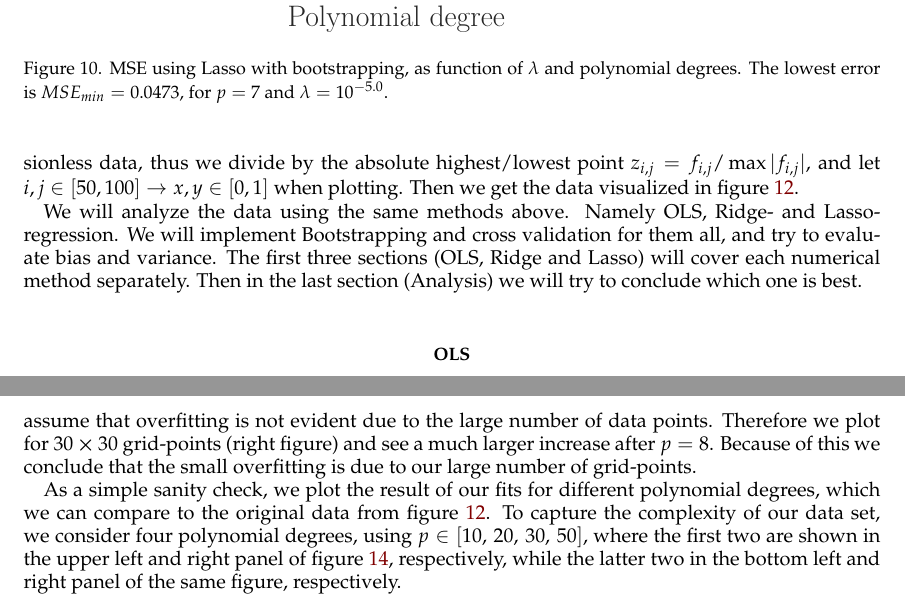
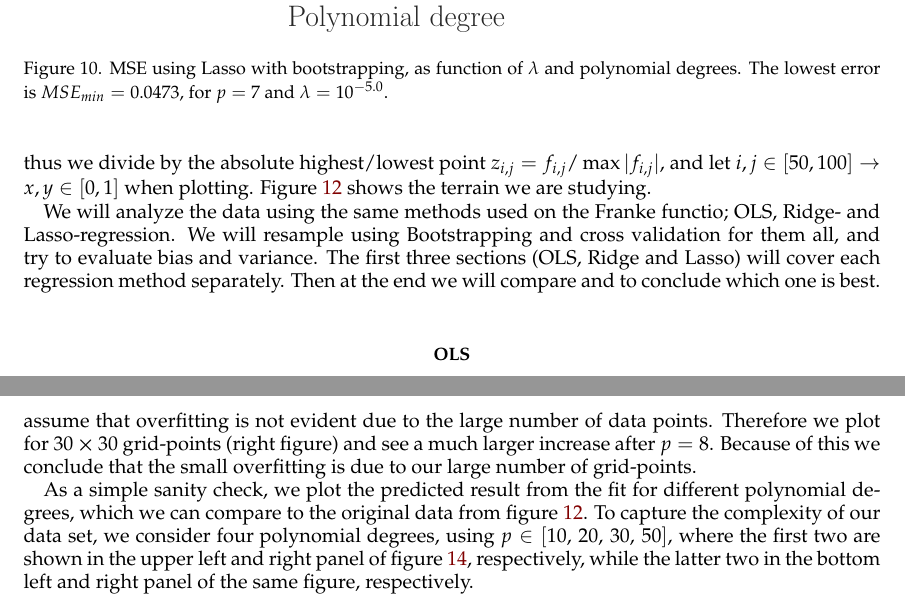
Before and after one commit to sigurdru/FYS-STK4155-Applied-Data-Analysis-and-Machine-Learning, a LaTeX paper (project1/tex/Project1.tex): two parts of pages 15 and 16 of 25, joined at a grey line, cut so that both start at the same text. Compiled offline with pdfLaTeX.

Commit message:
update tex

```diff
--- a/project1/tex/Project1.tex
+++ b/project1/tex/Project1.tex
@@ -422,7 +422,7 @@ As we did for Ridge-regression, we want also to run Lasso with cross-validation.
 
 
 \section*{Exercise 6: Analysis of real data}
-Having used our data analysis methods to study the Franke function we will now move on to study data from the real world. We will consider Norwegian terrain data from here\footnote{\href{https://github.com/CompPhysics/MachineLearning/tree/master/doc/Projects/2021/Project1/DataFiles}{https://github.com/CompPhysics/MachineLearning/tree/master/doc/Projects/2021/Project1/DataFiles}}. Because the datasets are large, we will only consider one small part of \texttt{SRTM\_data\_Norway\_1.tif}, namely $f_{i,j}$ where $i,j\in[50,100]$, i.e. $N=50$ datapoints in each direction. It is useful to consider dimensionless data, thus we divide by the absolute highest/lowest point $z_{i,j} = f_{i,j}/\max{|f_{i,j}|}$, and let $i,j\in[50,100] \rightarrow x,y\in[0,1]$ when plotting. Then we get the data visualized in figure \ref{fig:terrain_raw}.
+Having used our data analysis methods to study the Franke function we will now move on to study data from the real world. We will consider Norwegian terrain data\footnote{\href{https://github.com/CompPhysics/MachineLearning/tree/master/doc/Projects/2021/Project1/DataFiles}{https://github.com/CompPhysics/MachineLearning/tree/master/doc/Projects/2021/Project1/DataFiles}}. Because the datasets are large, we will only consider one small part of \texttt{SRTM\_data\_Norway\_1.tif}, namely $f_{i,j}$ where $i,j\in[50,100]$, i.e. $N=50$ datapoints in each direction. It is useful to consider dimensionless data, thus we divide by the absolute highest/lowest point $z_{i,j} = f_{i,j}/\max{|f_{i,j}|}$, and let $i,j\in[50,100] \rightarrow x,y\in[0,1]$ when plotting. Figure \ref{fig:terrain_raw} shows the terrain we are studying.
 
 \begin{figure}[h]
 	\includegraphics[width=\linewidth]{SRTM_rawdata_n50.pdf}
@@ -430,7 +430,7 @@ Having used our data analysis methods to study the Franke function we will now m
 	\label{fig:terrain_raw}
 \end{figure}
 
-We will analyze the data using the same methods above. Namely OLS, Ridge- and Lasso-regression. We will implement Bootstrapping and cross validation for them all, and try to evaluate bias and variance. The first three sections (OLS, Ridge and Lasso) will cover each numerical method separately. Then in the last section (Analysis) we will try to conclude which one is best.
+We will analyze the data using the same methods used on the Franke functio; OLS, Ridge- and Lasso-regression. We will resample using Bootstrapping and cross validation for them all, and try to evaluate bias and variance. The first three sections (OLS, Ridge and Lasso) will cover each regression method separately. Then at the end we will compare and to conclude which one is best.
 
 \subsection*{OLS}
 We begin by studying the MSE using OLS-regression and bootstrapping as the resampling technique. Our results should mirror those we got in exercise 2, where the test MSE decreases in the beginning, and increases when we start overfitting. Choosing $B = 50$ iterations and max polynomial degree $p_\text{max} = 30$ we get the MSE illustrated in figure \ref{fig:terrain_OLS_MSE_bootstrap}. Because of the small variation in MSE we plotted the $\log(\text{MSE})$ along the $y$-axis.
@@ -447,7 +447,7 @@ We begin by studying the MSE using OLS-regression and bootstrapping as the resam
 \end{figure}
 Looking at figure \ref{fig:terrain_OLS_MSE_bootstrap} we see that for $(50\cross50)$ grid-points (left plot), we get a small increase in the MSE after $p = 23$. The actual minimum $\text{MSE} \approx 1.29\cdot10^{-5}$ is at polynomial degree $p = 23$. We assume that overfitting is not evident due to the large number of data points. Therefore we plot for $30\cross30$ grid-points (right figure) and see a much larger increase after $p = 8$. Because of this we conclude that the small overfitting is due to our large number of grid-points.
 
-As a simple sanity check, we plot the result of our fits for different polynomial degrees, which we can compare to the original data from figure \ref{fig:terrain_raw}. To capture the complexity of our data set, we consider four polynomial degrees, using $p\in[10,\,20,\,30,\,50]$, where the first two are shown in the upper left and right panel of figure \ref{fig:terrain_fit}, respectively, while the latter two in the bottom left and right panel of the same figure, respectively.
+As a simple sanity check, we plot the predicted result from the fit for different polynomial degrees, which we can compare to the original data from figure \ref{fig:terrain_raw}. To capture the complexity of our data set, we consider four polynomial degrees, using $p\in[10,\,20,\,30,\,50]$, where the first two are shown in the upper left and right panel of figure \ref{fig:terrain_fit}, respectively, while the latter two in the bottom left and right panel of the same figure, respectively.
 
 \begin{figure}[h]
 	\minipage{0.49\textwidth}
```
Also changed, not shown: project1/tex/Project1.tex (2 more changed lines).
